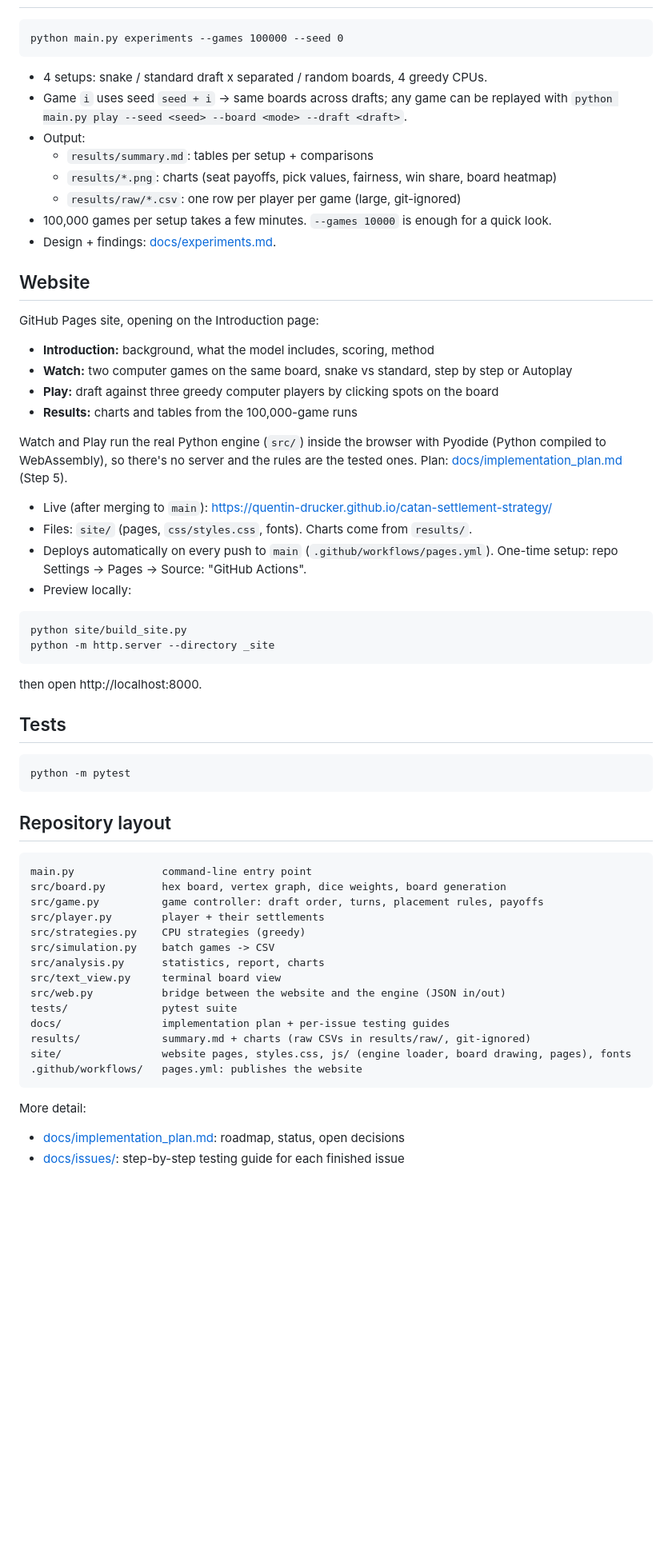
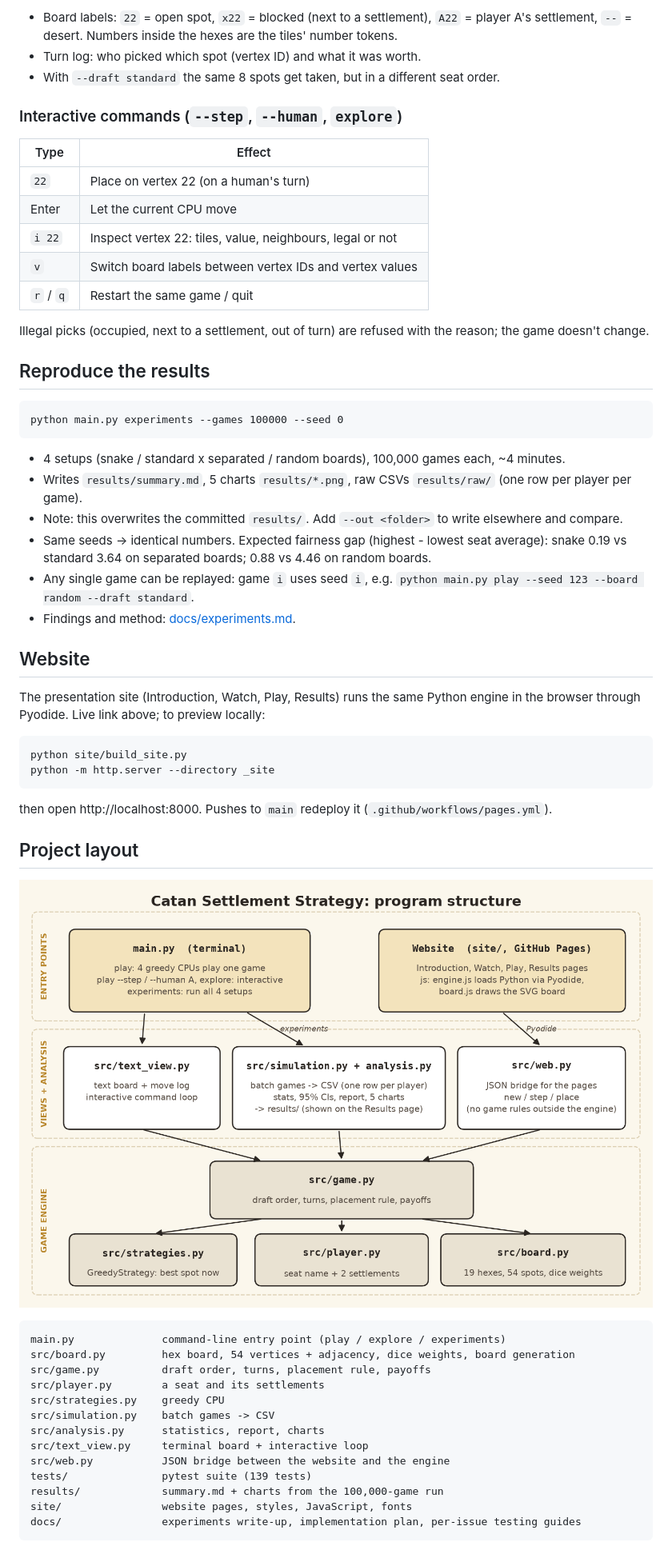
Before and after one commit to quentin-drucker/catan-settlement-strategy, a Markdown page: README.md, the part around one of its changes. Shown at 80% size. Drawn GitHub-style; pictures changed too: docs/architecture.png (added); blank space fills up the shorter version.

````diff
--- a/README.md
+++ b/README.md
@@ -63,68 +74,66 @@ Terminal view commands:
+- Board labels: `22` = open spot, `x22` = blocked (next to a settlement), `A22` = player A's
+  settlement, `--` = desert. Numbers inside the hexes are the tiles' number tokens.
+- Turn log: who picked which spot (vertex ID) and what it was worth.
+- With `--draft standard` the same 8 spots get taken, but in a different seat order.
+
+### Interactive commands (`--step`, `--human`, `explore`)
+
+| Type | Effect |
+|---|---|
+| `22` | Place on vertex 22 (on a human's turn) |
+| Enter | Let the current CPU move |
+| `i 22` | Inspect vertex 22: tiles, value, neighbours, legal or not |
+| `v` | Switch board labels between vertex IDs and vertex values |
+| `r` / `q` | Restart the same game / quit |
+
+Illegal picks (occupied, next to a settlement, out of turn) are refused with the reason;
+the game doesn't change.
+
+## Reproduce the results
 
 ```
 python main.py experiments --games 100000 --seed 0
 ```
 
-- 4 setups: snake / standard draft x separated / random boards, 4 greedy CPUs.
-- Game `i` uses seed `seed + i` -> same boards across drafts; any game can be replayed with
-  `python main.py play --seed <seed> --board <mode> --draft <draft>`.
-- Output:
-  - `results/summary.md`: tables per setup + comparisons
-  - `results/*.png`: charts (seat payoffs, pick values, fairness, win share, board heatmap)
-  - `results/raw/*.csv`: one row per player per game (large, git-ignored)
-- 100,000 games per setup takes a few minutes. `--games 10000` is enough for a quick look.
-- Design + findings: [docs/experiments.md](docs/experiments.md).
+- 4 setups (snake / standard x separated / random boards), 100,000 games each, ~4 minutes.
+- Writes `results/summary.md`, 5 charts `results/*.png`, raw CSVs `results/raw/` (one row
+  per player per game).
+- Note: this overwrites the committed `results/`. Add `--out <folder>` to write elsewhere
+  and compare.
+- Same seeds -> identical numbers. Expected fairness gap (highest - lowest seat average):
+  snake 0.19 vs standard 3.64 on separated boards; 0.88 vs 4.46 on random boards.
+- Any single game can be replayed: game `i` uses seed `i`, e.g.
+  `python main.py play --seed 123 --board random --draft standard`.
+- Findings and method: [docs/experiments.md](docs/experiments.md).
 
 ## Website
 
-GitHub Pages site, opening on the Introduction page:
-- **Introduction:** background, what the model includes, scoring, method
-- **Watch:** two computer games on the same board, snake vs standard, step by step or Autoplay
-- **Play:** draft against three greedy computer players by clicking spots on the board
-- **Results:** charts and tables from the 100,000-game runs
-
-Watch and Play run the real Python engine (`src/`) inside the browser with Pyodide
-(Python compiled to WebAssembly), so there's no server and the rules are the tested ones.
-Plan: [docs/implementation_plan.md](docs/implementation_plan.md) (Step 5).
-
-- Live (after merging to `main`): https://quentin-drucker.github.io/catan-settlement-strategy/
-- Files: `site/` (pages, `css/styles.css`, fonts). Charts come from `results/`.
-- Deploys automatically on every push to `main` (`.github/workflows/pages.yml`).
-  One-time setup: repo Settings -> Pages -> Source: "GitHub Actions".
-- Preview locally:
+The presentation site (Introduction, Watch, Play, Results) runs the same Python engine in
+the browser through Pyodide. Live link above; to preview locally:
 
 ```
 python site/build_site.py
 python -m http.server --directory _site
 ```
 
-  then open http://localhost:8000.
+then open http://localhost:8000. Pushes to `main` redeploy it (`.github/workflows/pages.yml`).
 
-## Tests
+## Project layout
+
+![Program structure](docs/architecture.png)
 
 ```
-python -m pytest
-```
-
-## Repository layout
-
-```
-main.py              command-line entry point
-src/board.py         hex board, vertex graph, dice weights, board generation
-src/game.py          game controller: draft order, turns, placement rules, payoffs
-src/player.py        player + their settlements
-src/strategies.py    CPU strategies (greedy)
+main.py              command-line entry point (play / explore / experiments)
+src/board.py         hex board, 54 vertices + adjacency, dice weights, board generation
+src/game.py          draft order, turns, placement rule, payoffs
+src/player.py        a seat and its settlements
+src/strategies.py    greedy CPU
 src/simulation.py    batch games -> CSV
 src/analysis.py      statistics, report, charts
-src/text_view.py     terminal board view
-src/web.py           bridge between the website and the engine (JSON in/out)
-tests/               pytest suite
-docs/                implementation plan + per-issue testing guides
-results/             summary.md + charts (raw CSVs in results/raw/, git-ignored)
-site/                website pages, styles.css, js/ (engine loader, board drawing, pages), fonts
-.github/workflows/   pages.yml: publishes the website
+src/text_view.py     terminal board + interactive loop
+src/web.py           JSON bridge between the website and the engine
+tests/               pytest suite (139 tests)
+results/             summary.md + charts from the 100,000-game run
+site/                website pages, styles, JavaScript, fonts
+docs/                experiments write-up, implementation plan, per-issue testing guides
 ```
-
-More detail:
-- [docs/implementation_plan.md](docs/implementation_plan.md): roadmap, status, open decisions
-- [docs/issues/](docs/issues/): step-by-step testing guide for each finished issue
````
Also changed, not shown: other parts of README.md (+48 -37 lines), 2 other files.
